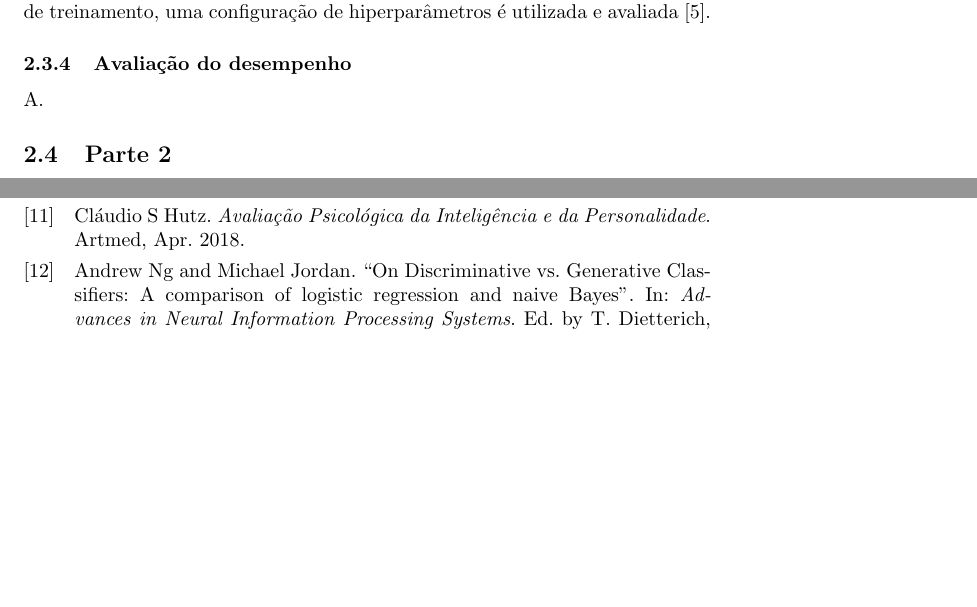
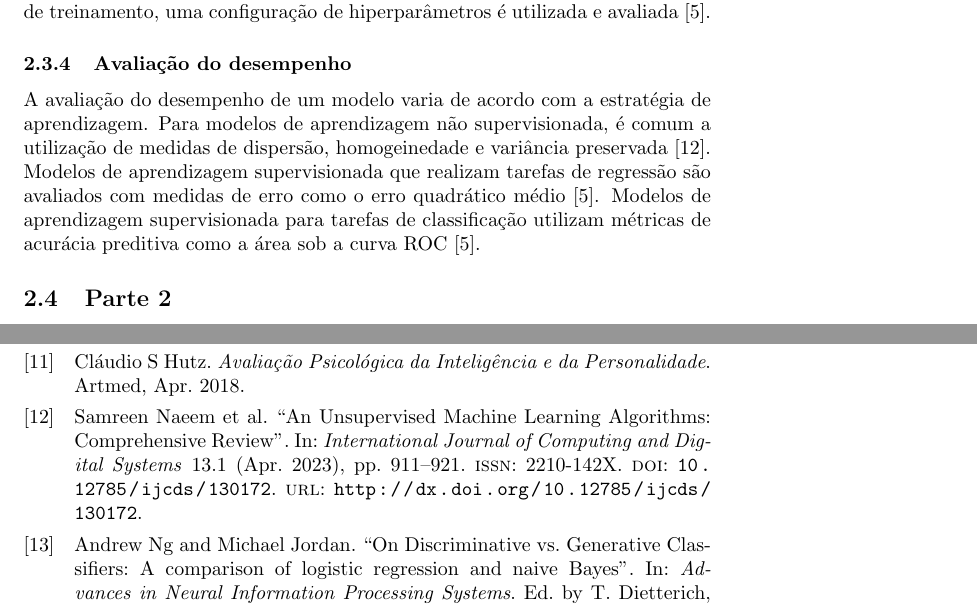
Before and after one commit to guilhermedias/tcc, a LaTeX document (texto/main.tex, which reads texto/02-desenvolvimento/01-machine-learning/main.tex, texto/references.bib): two parts of pages 5 and 8 of 9, joined at a grey line, cut so that both start at the same text, the shorter picture padded with empty space. Compiled offline with pdfLaTeX.

Commit message:
Adiciona parágrafo sobre avaliação de desempenho

```diff
--- a/texto/02-desenvolvimento/01-machine-learning/main.tex
+++ b/texto/02-desenvolvimento/01-machine-learning/main.tex
@@ -104,4 +104,7 @@ em cada uma das rodadas de treinamento, uma configuração de hiperparâmetros
 
 \subsubsection{Avaliação do desempenho}
 
-A.
+A avaliação do desempenho de um modelo varia de acordo com a estratégia de aprendizagem. Para modelos de aprendizagem não supervisionada, é comum a utilização de medidas de
+dispersão, homogeinedade e variância preservada \cite{Naeem2023}. Modelos de aprendizagem supervisionada que realizam tarefas de regressão são avaliados com medidas de erro
+como o erro quadrático médio \cite{Delgadillo2020}. Modelos de aprendizagem supervisionada para tarefas de classificação utilizam métricas de acurácia preditiva como a área
+sob a curva ROC \cite{Delgadillo2020}.
--- a/texto/references.bib
+++ b/texto/references.bib
@@ -363,3 +363,18 @@ title = {The Efficacy of Cognitive Behavioral Therapy: A Review of Meta-analyses
 	howpublished = {\url{https://scikit-learn.org/}},
 	note = {[Accessed 26-06-2024]}
 }
+
+@article{Naeem2023,
+  title = {An Unsupervised Machine Learning Algorithms: Comprehensive Review},
+  volume = {13},
+  ISSN = {2210-142X},
+  url = {http://dx.doi.org/10.12785/ijcds/130172},
+  DOI = {10.12785/ijcds/130172},
+  number = {1},
+  journal = {International Journal of Computing and Digital Systems},
+  publisher = {Deanship of Scientific Research},
+  author = {Naeem,  Samreen and Ali,  Aqib and Anam,  Sania and Ahmed,  Muhammad Munawar},
+  year = {2023},
+  month = apr,
+  pages = {911-921}
+}
```
Also changed, not shown: docs/texto.pdf, texto/02-desenvolvimento/01-machine-learning/main.tex (6 more changed lines).
